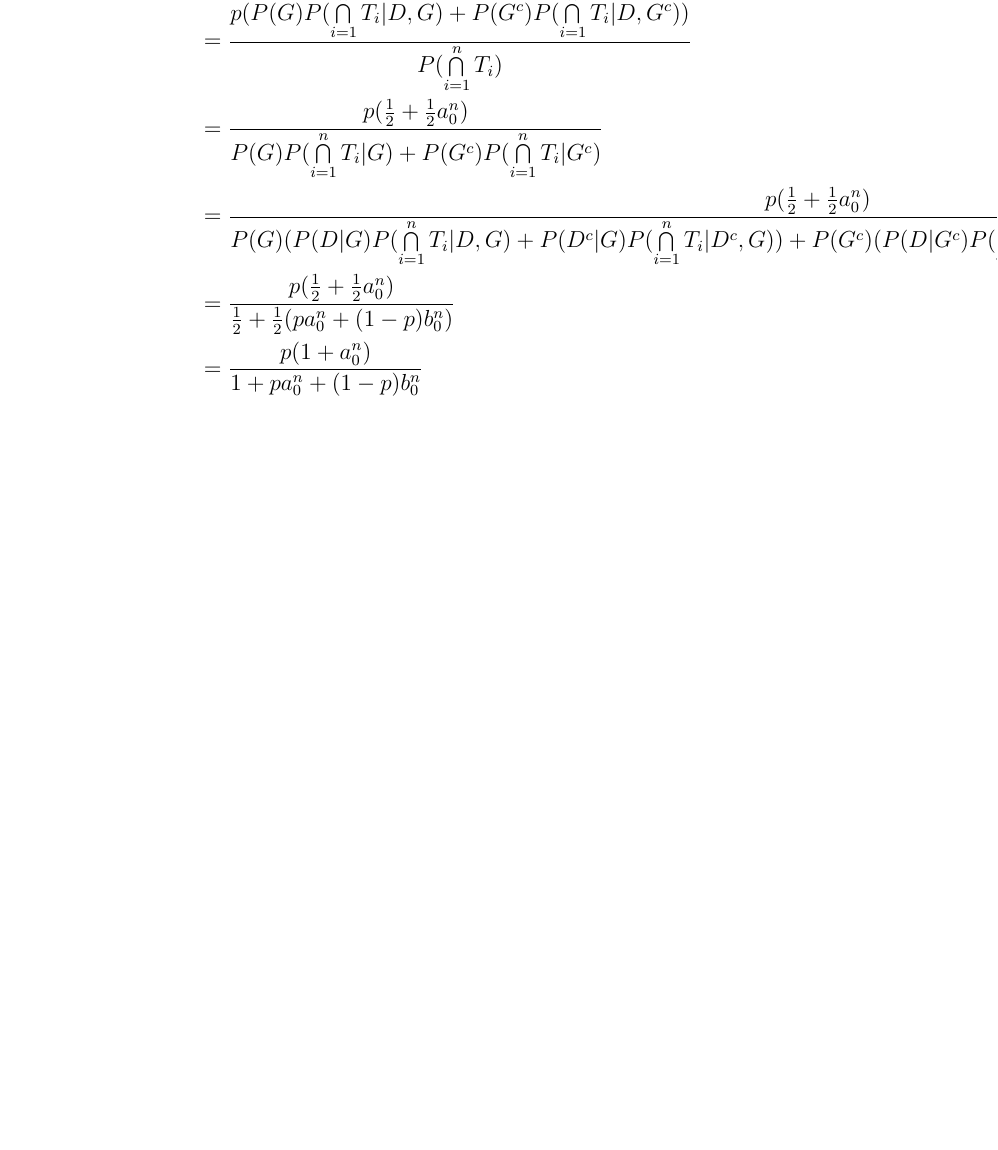
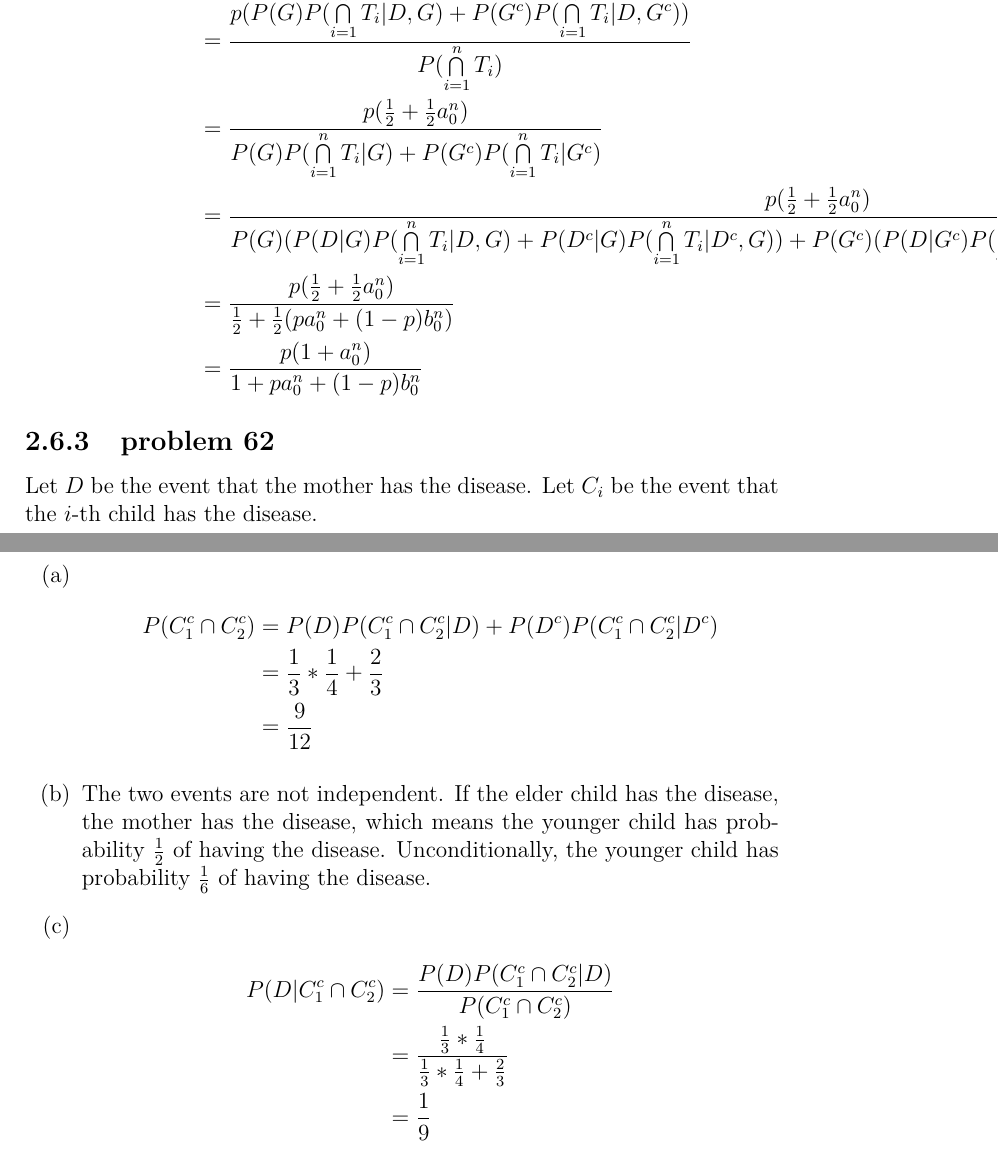
Before and after one commit to fifthist/Introduction-To-Probability-Blitzstein-Solutions, a LaTeX book (src/index.tex, which reads src/chapters/2/sections/mixed_problems/index.tex, src/chapters/2/sections/mixed_problems/problems/62.tex): part of page 47 of 47 before the commit and two parts of pages 47 and 48 of 48 after it, the two joined at a grey line, cut so that both start at the same text, the shorter picture padded with empty space. Compiled offline with pdfLaTeX.

Commit message:
Write up problem 62 of chapter 2 section Mixed Problems

```diff
--- a/src/chapters/2/sections/mixed_problems/index.tex
+++ b/src/chapters/2/sections/mixed_problems/index.tex
@@ -5,3 +5,6 @@
 
 \subsection{problem 61}
 \input{problems/61}
+
+\subsection{problem 62}
+\input{problems/62}
--- /dev/null
+++ b/src/chapters/2/sections/mixed_problems/problems/62.tex
@@ -0,0 +1,25 @@
+Let $D$ be the event that the mother has the disease. Let $C_{i}$ be the event
+that the $i$-th child has the disease.
+
+\begin{enumerate}[label=(\alph*)]
+\item
+\begin{align*}
+P(C_{1}^{c} \cap C_{2}^{c}) &= P(D)P(C_{1}^{c} \cap C_{2}^{c} | D) + P(D^{c})P
+(C_{1}^{c} \cap C_{2}^{c} | D^{c}) \\
+&= \frac{1}{3}*\frac{1}{4} + \frac{2}{3} \\
+&= \frac{9}{12}
+\end{align*}
+
+\item The two events are not independent. If the elder child has the disease,
+the mother has the disease, which means the younger child has probability $
+\frac{1}{2}$ of having the disease. Unconditionally, the younger child has
+probability $\frac{1}{6}$ of having the disease.
+
+\item
+\begin{align*}
+P(D|C_{1}^{c} \cap C_{2}^{c}) &= \frac{P(D)P(C_{1}^{c} \cap C_{2}^{c} | D)}{P
+(C_{1}^{c} \cap C_{2}^{c})} \\
+&= \frac{\frac{1}{3}*\frac{1}{4}}{\frac{1}{3}*\frac{1}{4} + \frac{2}{3}} \\
+&= \frac{1}{9}
+\end{align*}
+\end{enumerate}
```
